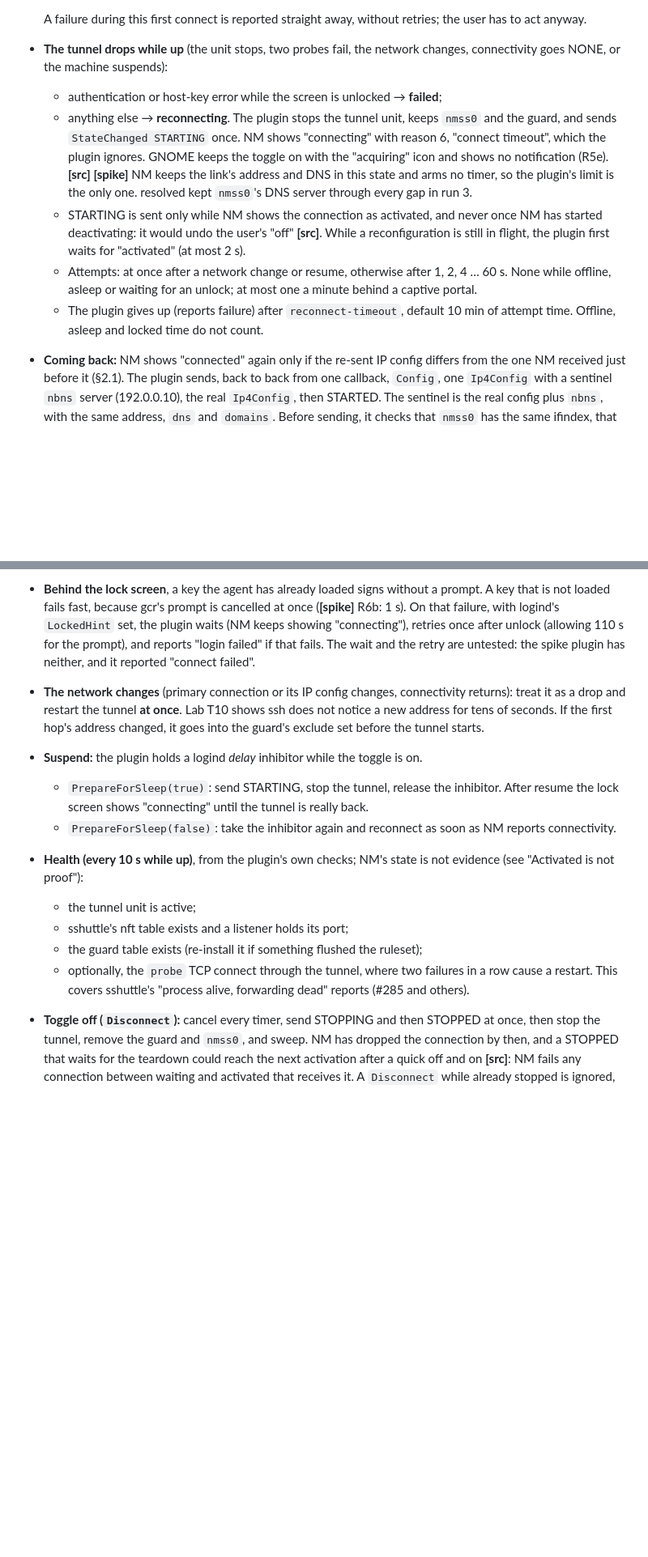
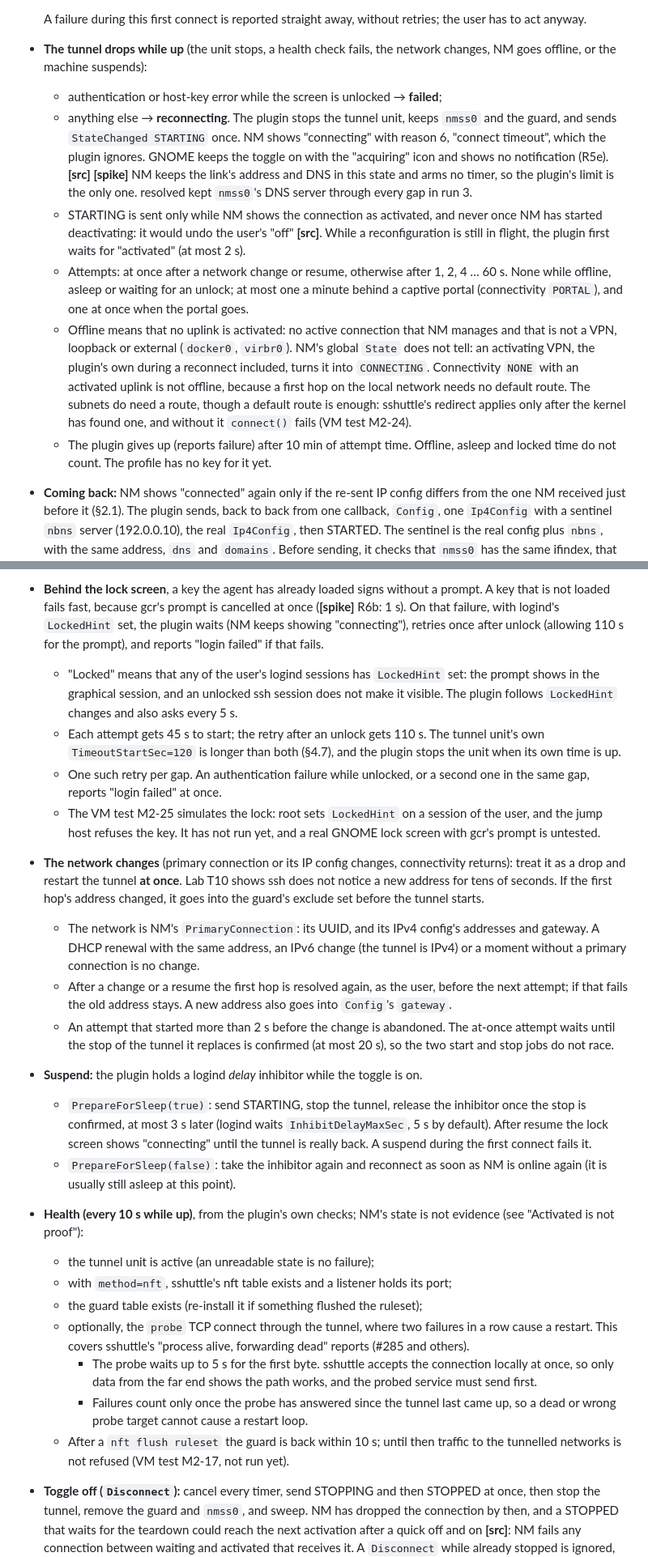
Before and after one commit to dennisklein/nm-sshuttle, a Markdown page: docs/design.md, 2 parts joined by grey strips. Shown at 81% size. Drawn GitHub-style; blank space fills up the shorter version.

Commit message:
docs(design): describe the lifecycle events and the health check
- Define offline, portal and the paused reconnect gap
- Describe suspend, network changes, the lock-screen retry, the health
  check and the invisible-reconnect mark
- Explain the tunnel unit's 120 s start timeout
- Update the M2 status in the roadmap

```diff
--- a/docs/design.md
+++ b/docs/design.md
@@ -972,8 +972,8 @@ Events and what the supervisor does:
 
   A failure during this first connect is reported straight away, without
   retries; the user has to act anyway.
-- **The tunnel drops while up** (the unit stops, two probes fail, the
-  network changes, connectivity goes NONE, or the machine suspends):
+- **The tunnel drops while up** (the unit stops, a health check fails, the
+  network changes, NM goes offline, or the machine suspends):
   - authentication or host-key error while the screen is unlocked →
     **failed**;
   - anything else → **reconnecting**. The plugin stops the tunnel unit,
@@ -990,10 +990,20 @@ Events and what the supervisor does:
     first waits for "activated" (at most 2 s).
   - Attempts: at once after a network change or resume, otherwise after 1,
     2, 4 … 60 s. None while offline, asleep or waiting for an unlock; at
-    most one a minute behind a captive portal.
-  - The plugin gives up (reports failure) after `reconnect-timeout`,
-    default 10 min of attempt time. Offline, asleep and locked time do not
-    count.
+    most one a minute behind a captive portal (connectivity `PORTAL`), and
+    one at once when the portal goes.
+  - Offline means that no uplink is activated: no active connection that
+    NM manages and that is not a VPN, loopback or external (`docker0`,
+    `virbr0`). NM's global `State` does not tell: an activating VPN, the
+    plugin's own during a reconnect included, turns it into `CONNECTING`.
+    Connectivity `NONE` with an activated uplink is not offline, because a
+    first hop on the local network needs no default route. The subnets do
+    need a route, though a default route is enough: sshuttle's redirect
+    applies only after the kernel has found one, and without it `connect()`
+    fails (VM test M2-24).
+  - The plugin gives up (reports failure) after 10 min of attempt time.
+    Offline, asleep and locked time do not count. The profile has no key
+    for it yet.
 - **Coming back:** NM shows "connected" again only if the re-sent IP
   config differs from the one NM received just before it (§2.1). The
   plugin sends, back to back from one callback, `Config`, one `Ip4Config`
@@ -1174,29 +1185,62 @@ Events and what the supervisor does:
   prompt is cancelled at once (**[spike]** R6b: 1 s). On that failure,
   with logind's `LockedHint` set, the plugin waits (NM keeps showing
   "connecting"), retries once after unlock (allowing 110 s for the
-  prompt), and reports "login failed" if that fails. The wait and the
-  retry are untested: the spike plugin has neither, and it reported
-  "connect failed".
+  prompt), and reports "login failed" if that fails.
+  - "Locked" means that any of the user's logind sessions has `LockedHint`
+    set: the prompt shows in the graphical session, and an unlocked ssh
+    session does not make it visible. The plugin follows `LockedHint`
+    changes and also asks every 5 s.
+  - Each attempt gets 45 s to start; the retry after an unlock gets 110 s.
+    The tunnel unit's own `TimeoutStartSec=120` is longer than both
+    (§4.7), and the plugin stops the unit when its own time is up.
+  - One such retry per gap. An authentication failure while unlocked, or
+    a second one in the same gap, reports "login failed" at once.
+  - The VM test M2-25 simulates the lock: root sets `LockedHint` on a
+    session of the user, and the jump host refuses the key. It has not run
+    yet, and a real GNOME lock screen with gcr's prompt is untested.
 - **The network changes** (primary connection or its IP config changes,
   connectivity returns): treat it as a drop and restart the tunnel **at
   once**. Lab T10 shows ssh does not notice a new address for tens of
   seconds. If the first hop's address changed, it goes into the guard's
   exclude set before the tunnel starts.
+  - The network is NM's `PrimaryConnection`: its UUID, and its IPv4
+    config's addresses and gateway. A DHCP renewal with the same address,
+    an IPv6 change (the tunnel is IPv4) or a moment without a primary
+    connection is no change.
+  - After a change or a resume the first hop is resolved again, as the
+    user, before the next attempt; if that fails the old address stays.
+    A new address also goes into `Config`'s `gateway`.
+  - An attempt that started more than 2 s before the change is abandoned.
+    The at-once attempt waits until the stop of the tunnel it replaces is
+    confirmed (at most 20 s), so the two start and stop jobs do not race.
 - **Suspend:** the plugin holds a logind *delay* inhibitor while the toggle
   is on.
   - `PrepareForSleep(true)`: send STARTING, stop the tunnel, release the
-    inhibitor. After resume the lock screen shows "connecting" until the
-    tunnel is really back.
+    inhibitor once the stop is confirmed, at most 3 s later (logind waits
+    `InhibitDelayMaxSec`, 5 s by default). After resume the lock screen
+    shows "connecting" until the tunnel is really back. A suspend during
+    the first connect fails it.
   - `PrepareForSleep(false)`: take the inhibitor again and reconnect as
-    soon as NM reports connectivity.
+    soon as NM is online again (it is usually still asleep at this
+    point).
 - **Health (every 10 s while up)**, from the plugin's own checks; NM's
   state is not evidence (see "Activated is not proof"):
-  - the tunnel unit is active;
-  - sshuttle's nft table exists and a listener holds its port;
+  - the tunnel unit is active (an unreadable state is no failure);
+  - with `method=nft`, sshuttle's nft table exists and a listener holds its
+    port;
   - the guard table exists (re-install it if something flushed the ruleset);
   - optionally, the `probe` TCP connect through the tunnel, where two
     failures in a row cause a restart. This covers sshuttle's "process
     alive, forwarding dead" reports (#285 and others).
+    - The probe waits up to 5 s for the first byte. sshuttle accepts the
+      connection locally at once, so only data from the far end shows the
+      path works, and the probed service must send first.
+    - Failures count only once the probe has answered since the tunnel
+      last came up, so a dead or wrong probe target cannot cause a restart
+      loop.
+  - After a `nft flush ruleset` the guard is back within 10 s; until then
+    traffic to the tunnelled networks is not refused (VM test M2-17, not
+    run yet).
 - **Toggle off (`Disconnect`):** cancel every timer, send STOPPING and then
   STOPPED at once, then stop the tunnel, remove the guard and `nmss0`, and
   sweep. NM has dropped the connection by then, and a STOPPED that waits for
```
Also changed, not shown: other parts of docs/design.md (+23 -12 lines).
